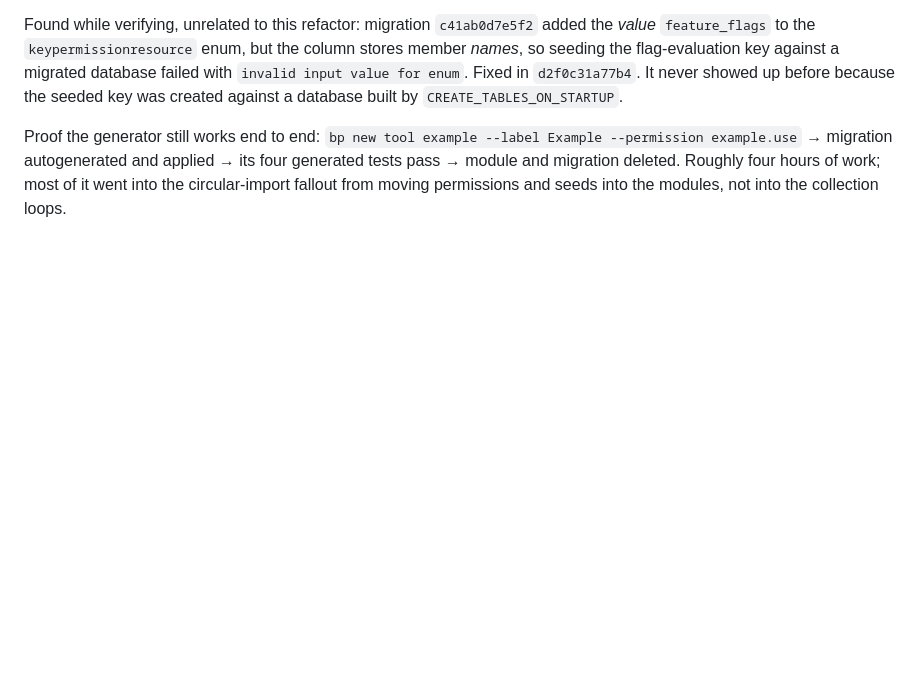
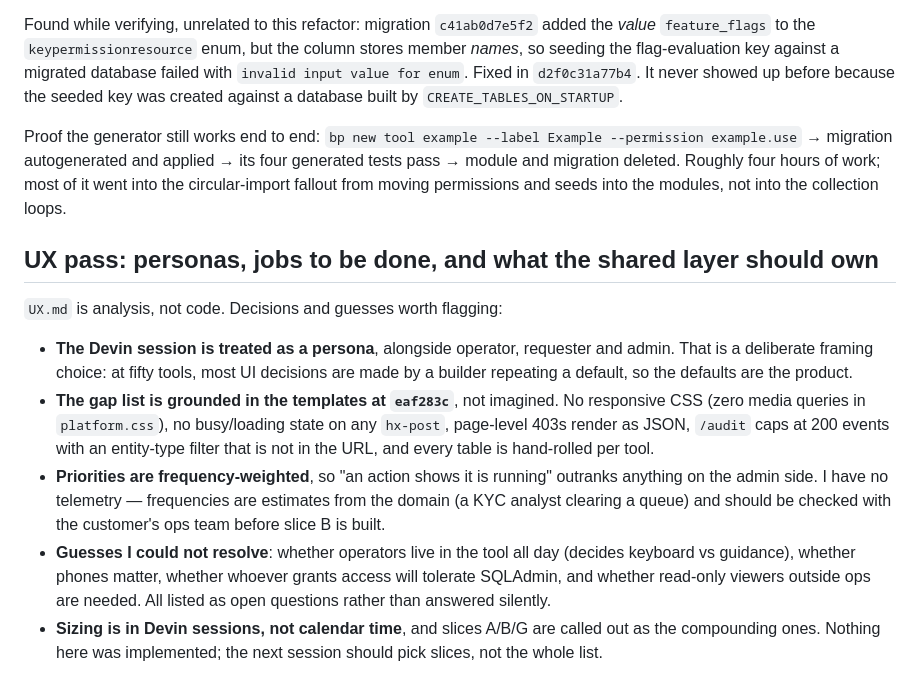
Before and after one commit to igorbenav/devin-apps, a Markdown page: NOTES.md, the part around the change. Drawn GitHub-style; blank space fills up the shorter version.

Commit message:
Add UX analysis: personas, jobs to be done and the shared UX contract
Co-Authored-By: Devin AI <158243242+devin-ai-integration[bot]@users.noreply.github.com>

```diff
--- a/NOTES.md
+++ b/NOTES.md
@@ -373,3 +373,25 @@ against a database built by `CREATE_TABLES_ON_STARTUP`.
 Proof the generator still works end to end: `bp new tool example --label Example --permission example.use` → migration autogenerated and applied → its four generated tests pass → module and
 migration deleted. Roughly four hours of work; most of it went into the circular-import fallout
 from moving permissions and seeds into the modules, not into the collection loops.
+
+## UX pass: personas, jobs to be done, and what the shared layer should own
+
+`UX.md` is analysis, not code. Decisions and guesses worth flagging:
+
+- **The Devin session is treated as a persona**, alongside operator, requester and admin. That is a
+  deliberate framing choice: at fifty tools, most UI decisions are made by a builder repeating a
+  default, so the defaults are the product.
+- **The gap list is grounded in the templates at `eaf283c`**, not imagined. No responsive CSS (zero
+  media queries in `platform.css`), no busy/loading state on any `hx-post`, page-level 403s render
+  as JSON, `/audit` caps at 200 events with an entity-type filter that is not in the URL, and every
+  table is hand-rolled per tool.
+- **Priorities are frequency-weighted**, so "an action shows it is running" outranks anything on the
+  admin side. I have no telemetry — frequencies are estimates from the domain (a KYC analyst
+  clearing a queue) and should be checked with the customer's ops team before slice B is built.
+- **Guesses I could not resolve**: whether operators live in the tool all day (decides keyboard vs
+  guidance), whether phones matter, whether whoever grants access will tolerate SQLAdmin, and
+  whether read-only viewers outside ops are needed. All listed as open questions rather than
+  answered silently.
+- **Sizing is in Devin sessions, not calendar time**, and slices A/B/G are called out as the
+  compounding ones. Nothing here was implemented; the next session should pick slices, not the
+  whole list.
```
Also changed, not shown: UX.md (added, +192 -0 lines).
